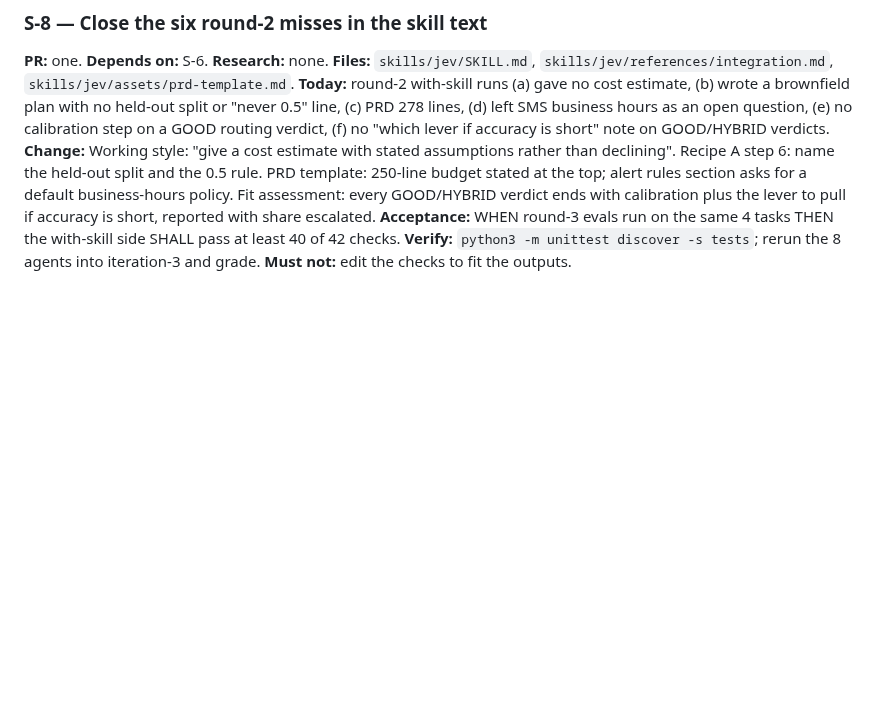
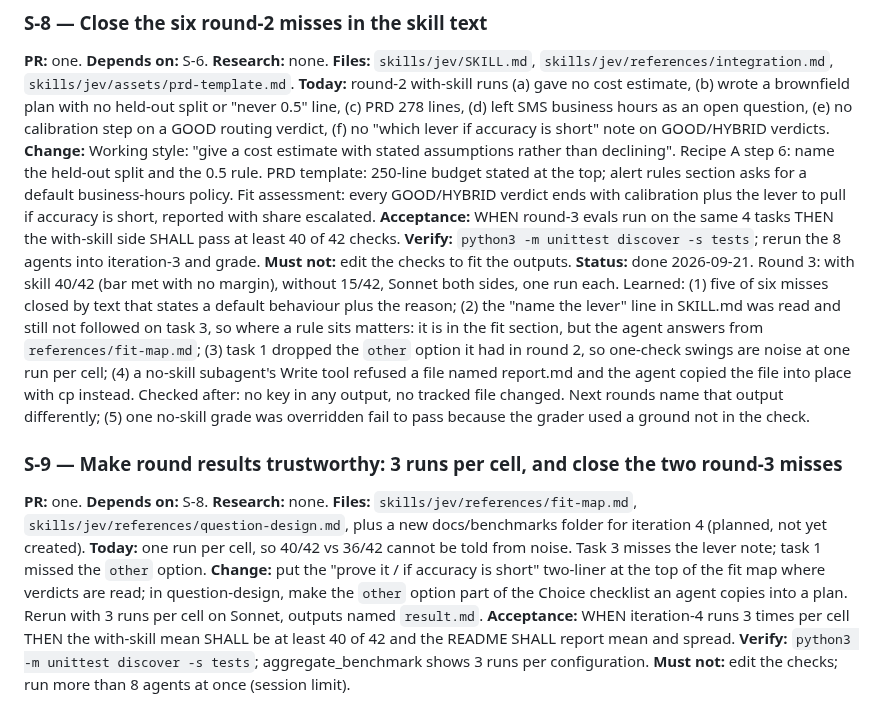
Before and after one commit to abhisheksharma001/jev-skill, a Markdown page: docs/steps.md, the part around the change. GitHub-like rendering; blank space fills up the shorter version.

```diff
--- a/docs/steps.md
+++ b/docs/steps.md
@@ -58,3 +58,13 @@ Also: add "read the incumbent's output parsing for silent failures", hash-keyed
 **Acceptance:** WHEN round-3 evals run on the same 4 tasks THEN the with-skill side SHALL pass at least 40 of 42 checks.
 **Verify:** `python3 -m unittest discover -s tests`; rerun the 8 agents into iteration-3 and grade.
 **Must not:** edit the checks to fit the outputs.
+**Status:** done 2026-09-21. Round 3: with skill 40/42 (bar met with no margin), without 15/42, Sonnet both sides, one run each. Learned: (1) five of six misses closed by text that states a default behaviour plus the reason; (2) the "name the lever" line in SKILL.md was read and still not followed on task 3, so where a rule sits matters: it is in the fit section, but the agent answers from `references/fit-map.md`; (3) task 1 dropped the `other` option it had in round 2, so one-check swings are noise at one run per cell; (4) a no-skill subagent's Write tool refused a file named report.md and the agent copied the file into place with cp instead. Checked after: no key in any output, no tracked file changed. Next rounds name that output differently; (5) one no-skill grade was overridden fail to pass because the grader used a ground not in the check.
+
+### S-9 — Make round results trustworthy: 3 runs per cell, and close the two round-3 misses
+**PR:** one. **Depends on:** S-8. **Research:** none.
+**Files:** `skills/jev/references/fit-map.md`, `skills/jev/references/question-design.md`, plus a new docs/benchmarks folder for iteration 4 (planned, not yet created).
+**Today:** one run per cell, so 40/42 vs 36/42 cannot be told from noise. Task 3 misses the lever note; task 1 missed the `other` option.
+**Change:** put the "prove it / if accuracy is short" two-liner at the top of the fit map where verdicts are read; in question-design, make the `other` option part of the Choice checklist an agent copies into a plan. Rerun with 3 runs per cell on Sonnet, outputs named `result.md`.
+**Acceptance:** WHEN iteration-4 runs 3 times per cell THEN the with-skill mean SHALL be at least 40 of 42 and the README SHALL report mean and spread.
+**Verify:** `python3 -m unittest discover -s tests`; aggregate_benchmark shows 3 runs per configuration.
+**Must not:** edit the checks; run more than 8 agents at once (session limit).
```
Also changed, not shown: README.md (+35 -0 lines), docs/benchmarks/iteration-3/benchmark-viewer.png (added), 2 other files.
